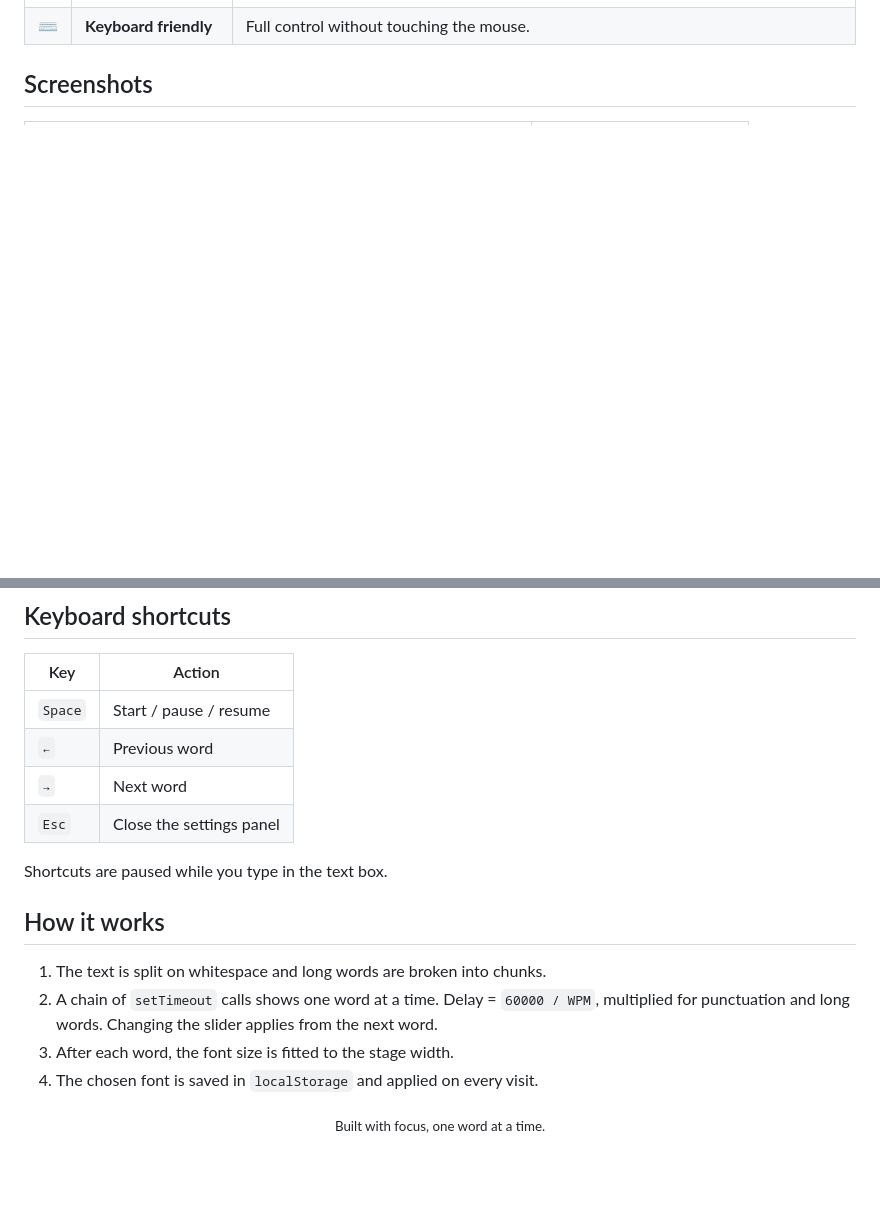
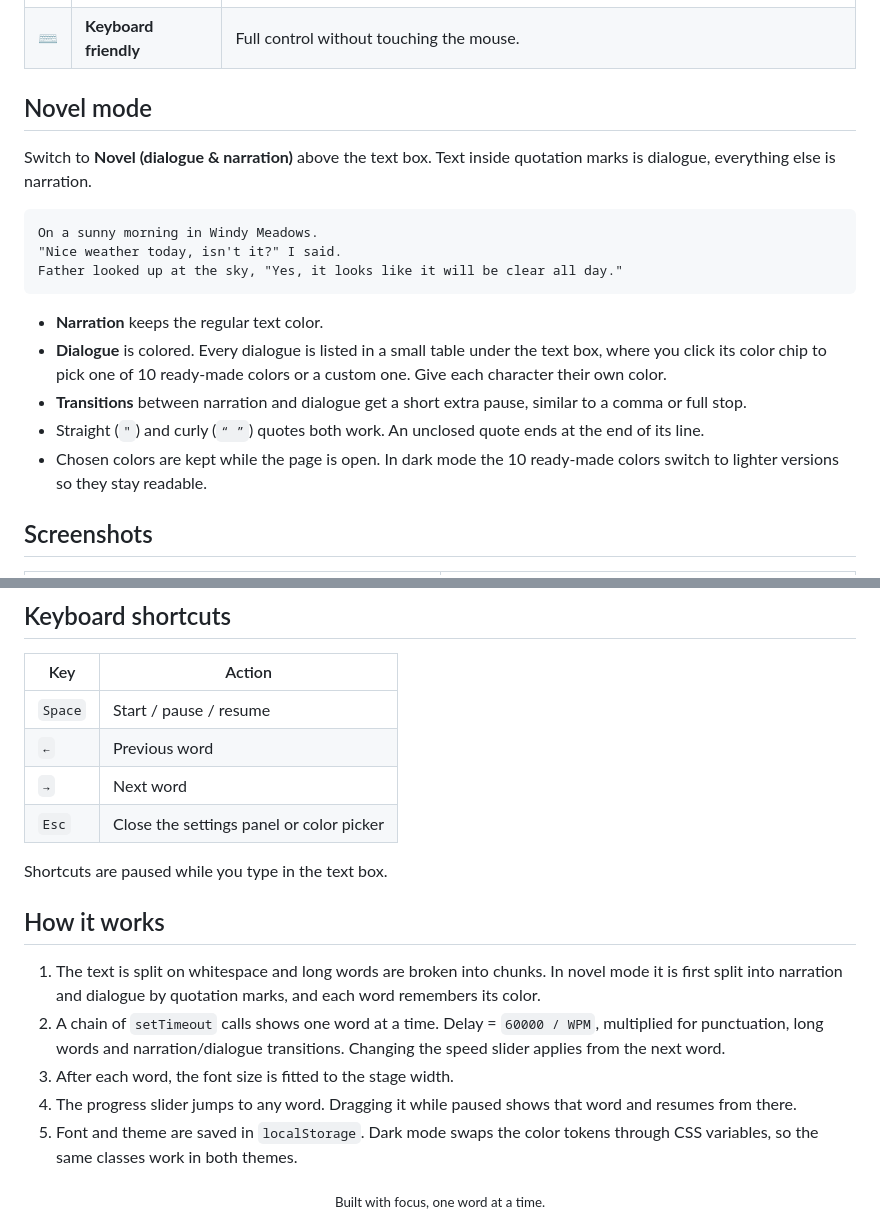
Before and after one commit to Kenjirl/rapid-serial-visual-presentation, a Markdown page: README.md, 2 parts joined by grey strips. Drawn GitHub-style; blank space fills up the shorter version.

````diff
--- a/README.md
+++ b/README.md
@@ -40,4 +44,20 @@ Paste any text, pick a speed, press **Start**.
 | ⌨️ | **Keyboard friendly** | Full control without touching the mouse. |
+
+## Novel mode
+
+Switch to **Novel (dialogue & narration)** above the text box. Text inside quotation marks is dialogue, everything else is narration.
+
+```text
+On a sunny morning in Windy Meadows.
+"Nice weather today, isn't it?" I said.
+Father looked up at the sky, "Yes, it looks like it will be clear all day."
+```
+
+- **Narration** keeps the regular text color.
+- **Dialogue** is colored. Every dialogue is listed in a small table under the text box, where you click its color chip to pick one of 10 ready-made colors or a custom one. Give each character their own color.
+- **Transitions** between narration and dialogue get a short extra pause, similar to a comma or full stop.
+- Straight (`"`) and curly (`“ ”`) quotes both work. An unclosed quote ends at the end of its line.
+- Chosen colors are kept while the page is open. In dark mode the 10 ready-made colors switch to lighter versions so they stay readable.
 
 ## Screenshots
 
@@ -55,17 +79,18 @@ Paste any text, pick a speed, press **Start**.
 | `Space` | Start / pause / resume |
 | `←` | Previous word |
 | `→` | Next word |
-| `Esc` | Close the settings panel |
+| `Esc` | Close the settings panel or color picker |
 
 Shortcuts are paused while you type in the text box.
 
 
 ## How it works
 
-1. The text is split on whitespace and long words are broken into chunks.
-2. A chain of `setTimeout` calls shows one word at a time. Delay = `60000 / WPM`, multiplied for punctuation and long words. Changing the slider applies from the next word.
+1. The text is split on whitespace and long words are broken into chunks. In novel mode it is first split into narration and dialogue by quotation marks, and each word remembers its color.
+2. A chain of `setTimeout` calls shows one word at a time. Delay = `60000 / WPM`, multiplied for punctuation, long words and narration/dialogue transitions. Changing the speed slider applies from the next word.
 3. After each word, the font size is fitted to the stage width.
-4. The chosen font is saved in `localStorage` and applied on every visit.
+4. The progress slider jumps to any word. Dragging it while paused shows that word and resumes from there.
+5. Font and theme are saved in `localStorage`. Dark mode swaps the color tokens through CSS variables, so the same classes work in both themes.
 
 
 <div align="center">
````
Also changed, not shown: other parts of README.md (+12 -4 lines), docs/screenshots/dark.png (added), docs/screenshots/main.png, docs/screenshots/mobile.png, docs/screenshots/novel.png (added), docs/screenshots/settings.png, 6 other files.
